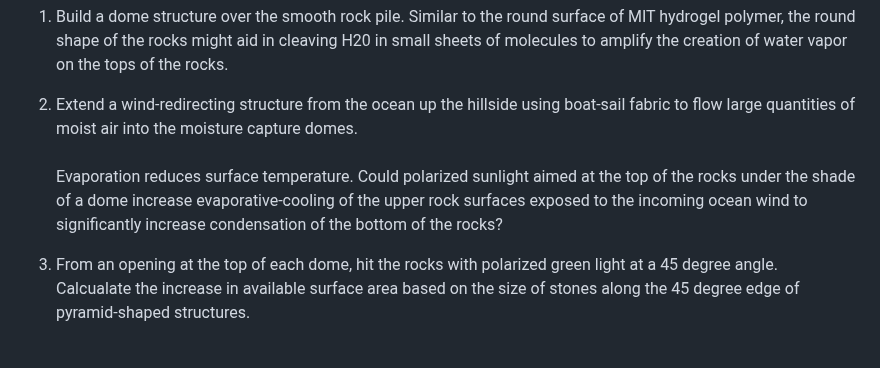
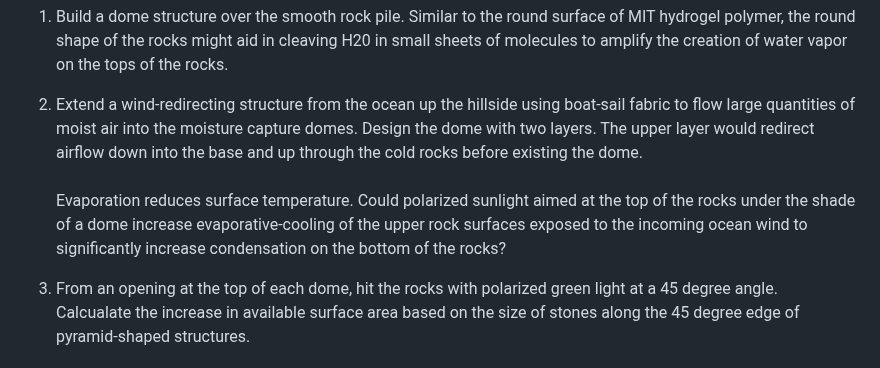
Before and after one commit to ModelEarth/evaporation-kits, a Markdown page: aerial-wells.md, the part around the change. Rendered like a GitHub page.

Commit message:
Two layers

```diff
--- a/aerial-wells.md
+++ b/aerial-wells.md
@@ -14,7 +14,7 @@ nor a wind-redirecting line of sails to corral moist ocean air.</span><br><br>
 
 1. Build a dome structure over the smooth rock pile. Similar to the round surface of MIT hydrogel polymer, the round shape of the rocks might aid in cleaving H20 in small sheets of molecules to amplify the creation of water vapor on the tops of the rocks.
 
-2. Extend a wind-redirecting structure from the ocean up the hillside using boat-sail fabric to flow large quantities of moist air into the moisture capture domes.<br><br>Evaporation reduces surface temperature. Could polarized sunlight aimed at the top of the rocks under the shade of a dome increase evaporative-cooling of the upper rock surfaces exposed to the incoming ocean wind to significantly increase condensation of the bottom of the rocks?
+2. Extend a wind-redirecting structure from the ocean up the hillside using boat-sail fabric to flow large quantities of moist air into the moisture capture domes. Design the dome with two layers. The upper layer would redirect airflow down into the base and up through the cold rocks before existing the dome.<br><br>Evaporation reduces surface temperature. Could polarized sunlight aimed at the top of the rocks under the shade of a dome increase evaporative-cooling of the upper rock surfaces exposed to the incoming ocean wind to significantly increase condensation on the bottom of the rocks?
 
 3. From an opening at the top of each dome, hit the rocks with polarized green light at a 45 degree angle. Calcualate the increase in available surface area based on the size of stones along the 45 degree edge of pyramid-shaped structures.<br><br>What coatings could be applied to the rock surfaces to further enhance evaporation using polarized light?
 </span>
```
